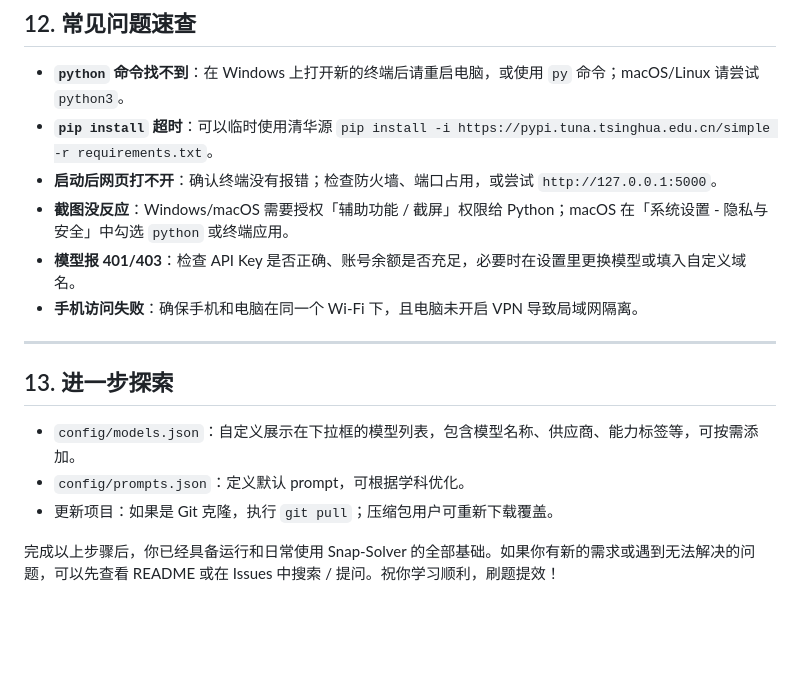
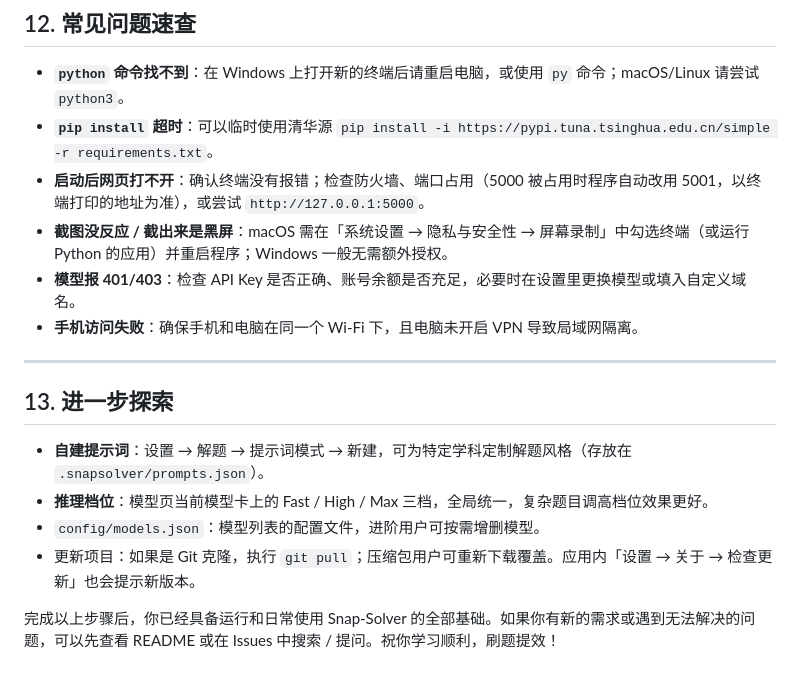
Before and after one commit to Zippland/Snap-Solver, a Markdown page: docs/beginner-tutorial.md, the part around one of its changes. GitHub-like rendering; blank space fills up the shorter version.

```diff
--- a/docs/beginner-tutorial.md
+++ b/docs/beginner-tutorial.md
@@ -288,8 +298,8 @@ API Key 相当于你在各大模型平台上的「门票」。不同平台的获
 
 - **`python` 命令找不到**：在 Windows 上打开新的终端后请重启电脑，或使用 `py` 命令；macOS/Linux 请尝试 `python3`。
 - **`pip install` 超时**：可以临时使用清华源 `pip install -i https://pypi.tuna.tsinghua.edu.cn/simple -r requirements.txt`。
-- **启动后网页打不开**：确认终端没有报错；检查防火墙、端口占用，或尝试 `http://127.0.0.1:5000`。
-- **截图没反应**：Windows/macOS 需要授权「辅助功能 / 截屏」权限给 Python；macOS 在「系统设置 - 隐私与安全」中勾选 `python` 或终端应用。
+- **启动后网页打不开**：确认终端没有报错；检查防火墙、端口占用（5000 被占用时程序自动改用 5001，以终端打印的地址为准），或尝试 `http://127.0.0.1:5000`。
+- **截图没反应 / 截出来是黑屏**：macOS 需在「系统设置 → 隐私与安全性 → 屏幕录制」中勾选终端（或运行 Python 的应用）并重启程序；Windows 一般无需额外授权。
 - **模型报 401/403**：检查 API Key 是否正确、账号余额是否充足，必要时在设置里更换模型或填入自定义域名。
 - **手机访问失败**：确保手机和电脑在同一个 Wi-Fi 下，且电脑未开启 VPN 导致局域网隔离。
 
@@ -297,8 +307,9 @@ API Key 相当于你在各大模型平台上的「门票」。不同平台的获
 
 ## 13. 进一步探索
 
-- `config/models.json`：自定义展示在下拉框的模型列表，包含模型名称、供应商、能力标签等，可按需添加。
-- `config/prompts.json`：定义默认 prompt，可根据学科优化。
-- 更新项目：如果是 Git 克隆，执行 `git pull`；压缩包用户可重新下载覆盖。
+- **自建提示词**：设置 → 解题 → 提示词模式 → 新建，可为特定学科定制解题风格（存放在 `.snapsolver/prompts.json`）。
+- **推理档位**：模型页当前模型卡上的 Fast / High / Max 三档，全局统一，复杂题目调高档位效果更好。
+- `config/models.json`：模型列表的配置文件，进阶用户可按需增删模型。
+- 更新项目：如果是 Git 克隆，执行 `git pull`；压缩包用户可重新下载覆盖。应用内「设置 → 关于 → 检查更新」也会提示新版本。
 
 完成以上步骤后，你已经具备运行和日常使用 Snap-Solver 的全部基础。如果你有新的需求或遇到无法解决的问题，可以先查看 README 或在 Issues 中搜索 / 提问。祝你学习顺利，刷题提效！
```
Also changed, not shown: other parts of docs/beginner-tutorial.md (+76 -66 lines), spec.md (+4 -4 lines).
